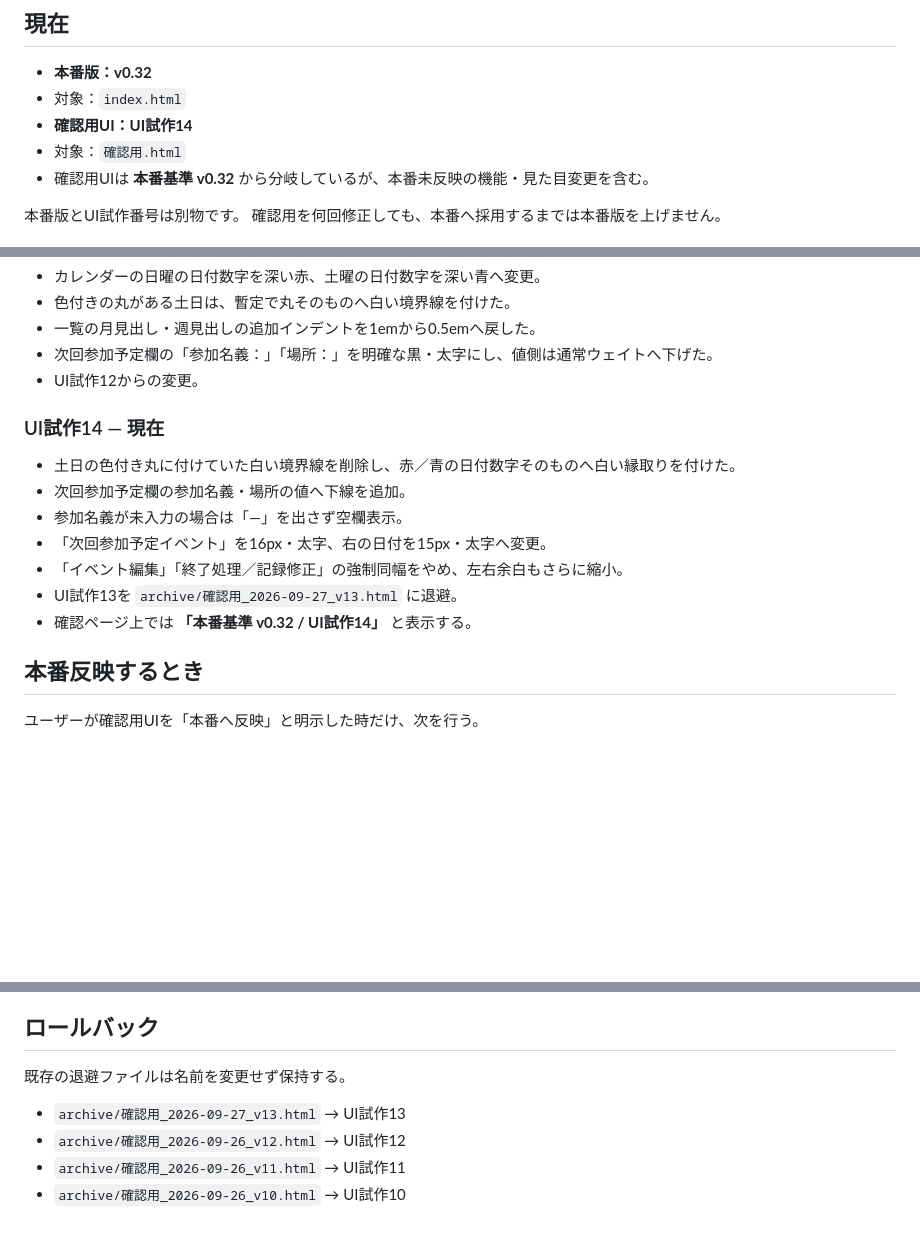
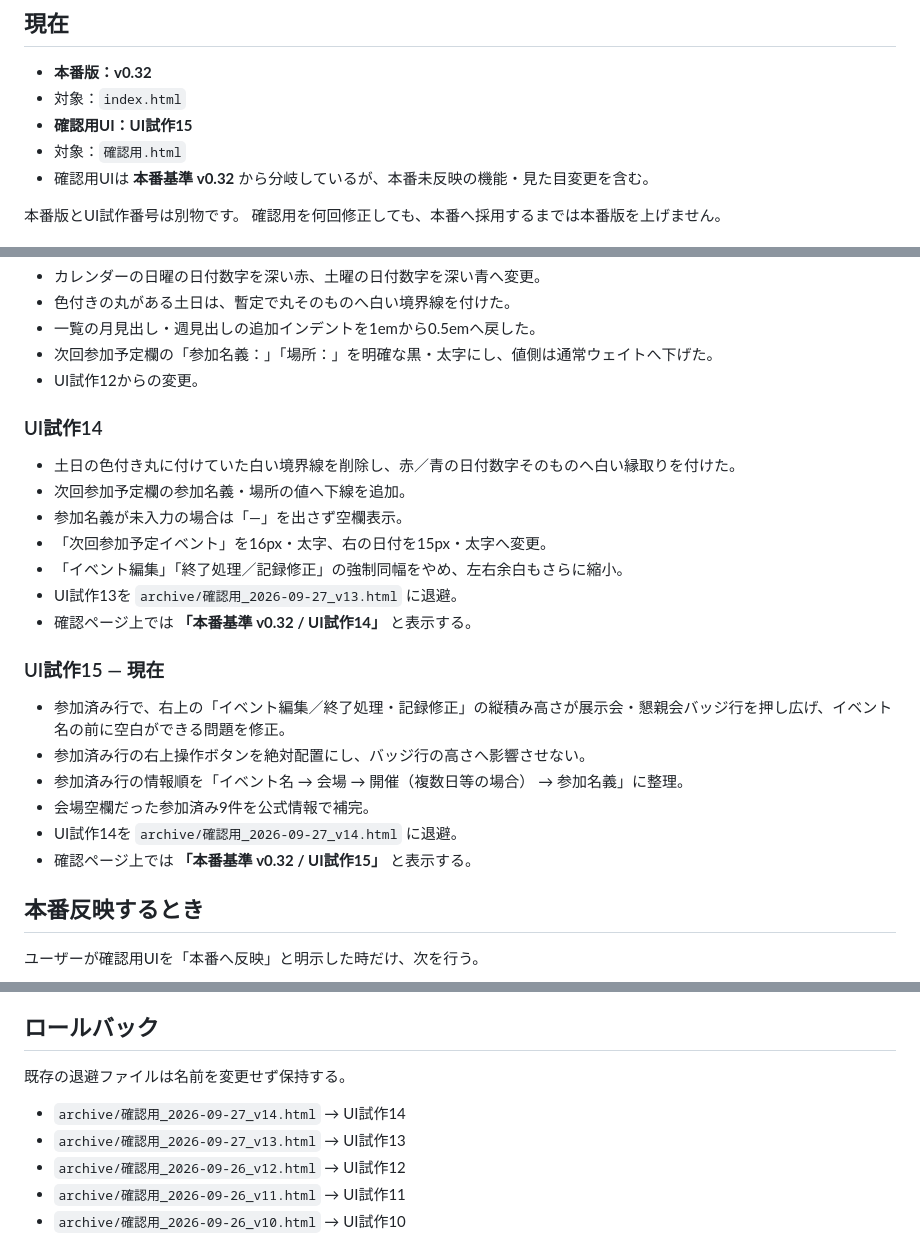
Before and after one commit to rensei11/01-event, a Markdown page: バージョン履歴.md, 3 parts joined by grey strips. Drawn GitHub-style; blank space fills up the shorter version.

Commit message:
Record UI prototype 15 attended-row fixes

```diff
--- a/バージョン履歴.md
+++ b/バージョン履歴.md
@@ -4,7 +4,7 @@
 
 - **本番版：v0.32**
 - 対象：`index.html`
-- **確認用UI：UI試作14**
+- **確認用UI：UI試作15**
 - 対象：`確認用.html`
 - 確認用UIは **本番基準 v0.32** から分岐しているが、本番未反映の機能・見た目変更を含む。
 
@@ -206,7 +206,7 @@
 - 次回参加予定欄の「参加名義：」「場所：」を明確な黒・太字にし、値側は通常ウェイトへ下げた。
 - UI試作12からの変更。
 
-### UI試作14 — 現在
+### UI試作14
 
 - 土日の色付き丸に付けていた白い境界線を削除し、赤／青の日付数字そのものへ白い縁取りを付けた。
 - 次回参加予定欄の参加名義・場所の値へ下線を追加。
@@ -215,6 +215,15 @@
 - 「イベント編集」「終了処理／記録修正」の強制同幅をやめ、左右余白もさらに縮小。
 - UI試作13を `archive/確認用_2026-09-27_v13.html` に退避。
 - 確認ページ上では **「本番基準 v0.32 / UI試作14」** と表示する。
+
+### UI試作15 — 現在
+
+- 参加済み行で、右上の「イベント編集／終了処理・記録修正」の縦積み高さが展示会・懇親会バッジ行を押し広げ、イベント名の前に空白ができる問題を修正。
+- 参加済み行の右上操作ボタンを絶対配置にし、バッジ行の高さへ影響させない。
+- 参加済み行の情報順を「イベント名 → 会場 → 開催（複数日等の場合） → 参加名義」に整理。
+- 会場空欄だった参加済み9件を公式情報で補完。
+- UI試作14を `archive/確認用_2026-09-27_v14.html` に退避。
+- 確認ページ上では **「本番基準 v0.32 / UI試作15」** と表示する。
 
 ## 本番反映するとき
 
@@ -232,6 +241,7 @@
 
 既存の退避ファイルは名前を変更せず保持する。
 
+- `archive/確認用_2026-09-27_v14.html` → UI試作14
 - `archive/確認用_2026-09-27_v13.html` → UI試作13
 - `archive/確認用_2026-09-26_v12.html` → UI試作12
 - `archive/確認用_2026-09-26_v11.html` → UI試作11
```
